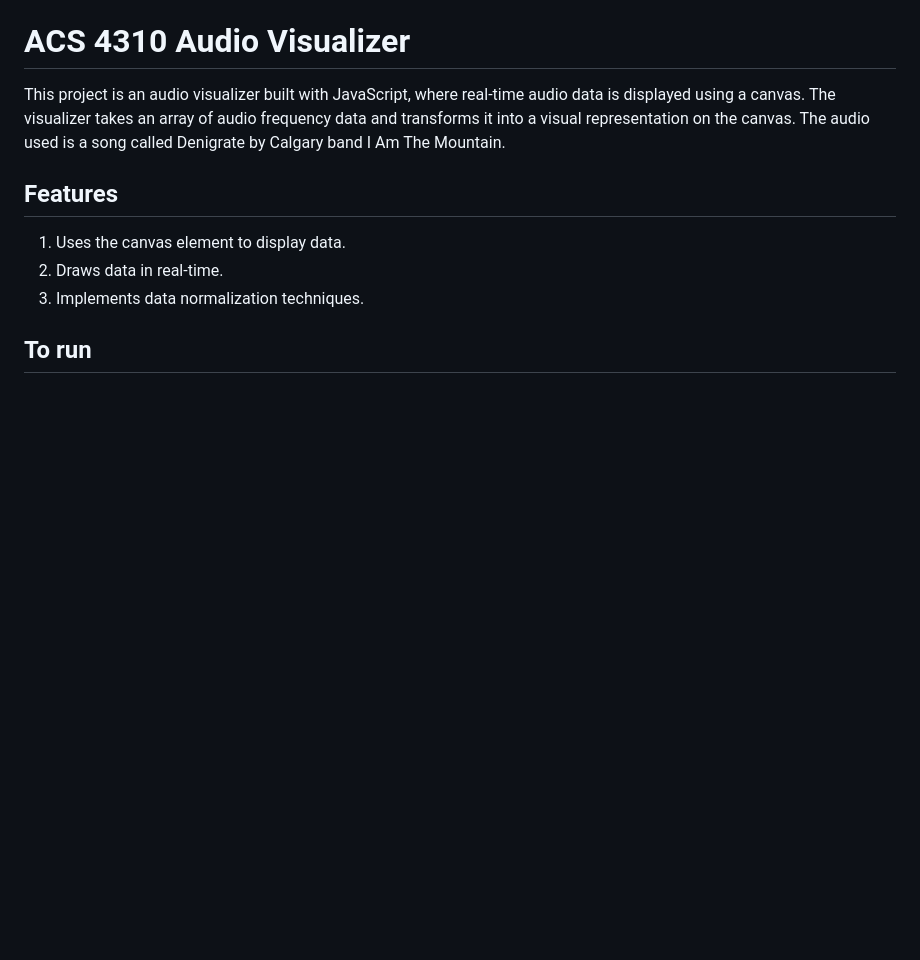
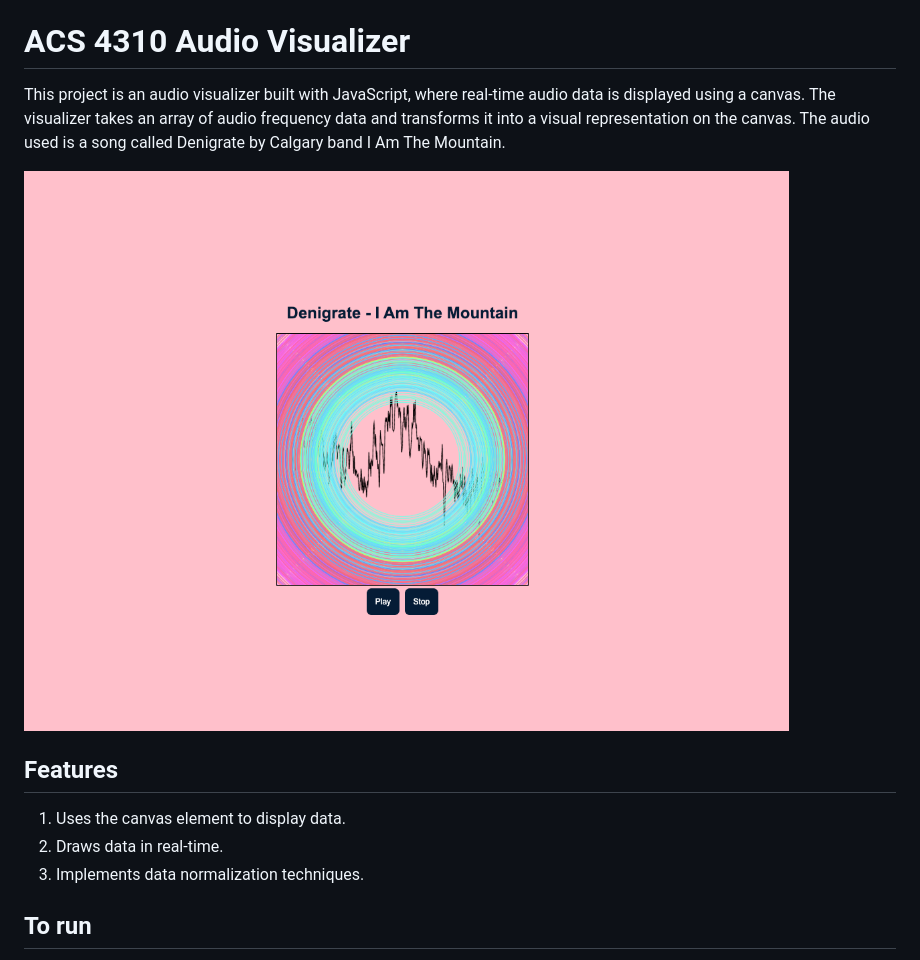
Before and after one commit to laurelmclean/ACS-4310-audio-visualizer, a Markdown page: README.md, the part around the change. GitHub-like rendering; pictures changed too: avpic.png (added); blank space fills up the shorter version.

```diff
--- a/README.md
+++ b/README.md
@@ -1,6 +1,8 @@
 # ACS 4310 Audio Visualizer
 
 This project is an audio visualizer built with JavaScript, where real-time audio data is displayed using a canvas. The visualizer takes an array of audio frequency data and transforms it into a visual representation on the canvas. The audio used is a song called Denigrate by Calgary band I Am The Mountain.
+
+![Audio Visualizer](avpic.png)
 
 ## Features
 
```
